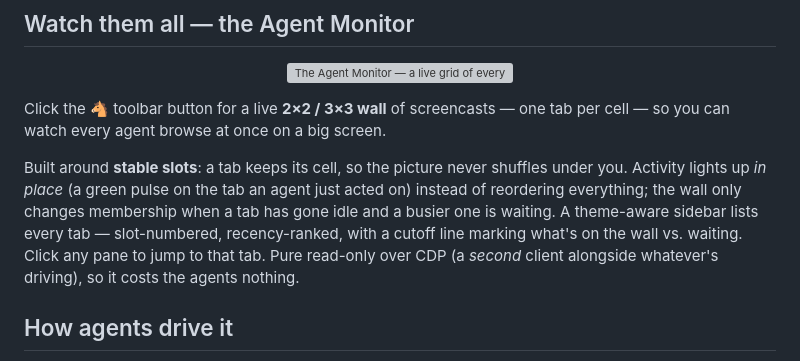
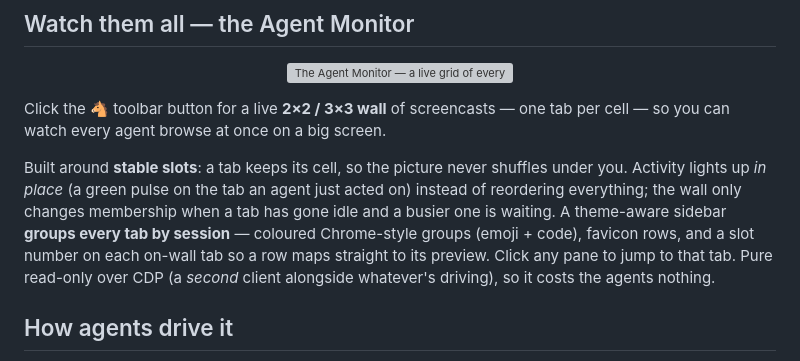
Before and after one commit to pA1nD/horse-browser, a Markdown page: README.md, the part around the change. Drawn GitHub-style; grey boxes are pictures that could not be loaded.

Commit message:
readme: monitor sidebar is now grouped by session (was slot/cutoff list)

```diff
--- a/README.md
+++ b/README.md
@@ -76,7 +76,7 @@ Sign into Gmail, GitHub, your dashboards, whatever — **once** — and every ag
 
 Click the 🐴 toolbar button for a live **2×2 / 3×3 wall** of screencasts — one tab per cell — so you can watch every agent browse at once on a big screen.
 
-Built around **stable slots**: a tab keeps its cell, so the picture never shuffles under you. Activity lights up *in place* (a green pulse on the tab an agent just acted on) instead of reordering everything; the wall only changes membership when a tab has gone idle and a busier one is waiting. A theme-aware sidebar lists every tab — slot-numbered, recency-ranked, with a cutoff line marking what's on the wall vs. waiting. Click any pane to jump to that tab. Pure read-only over CDP (a *second* client alongside whatever's driving), so it costs the agents nothing.
+Built around **stable slots**: a tab keeps its cell, so the picture never shuffles under you. Activity lights up *in place* (a green pulse on the tab an agent just acted on) instead of reordering everything; the wall only changes membership when a tab has gone idle and a busier one is waiting. A theme-aware sidebar **groups every tab by session** — coloured Chrome-style groups (emoji + code), favicon rows, and a slot number on each on-wall tab so a row maps straight to its preview. Click any pane to jump to that tab. Pure read-only over CDP (a *second* client alongside whatever's driving), so it costs the agents nothing.
 
 ## How agents drive it
 
```
